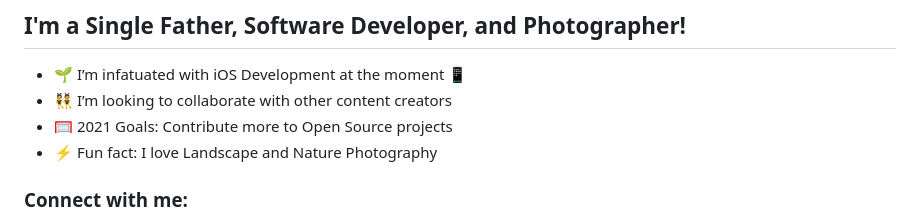
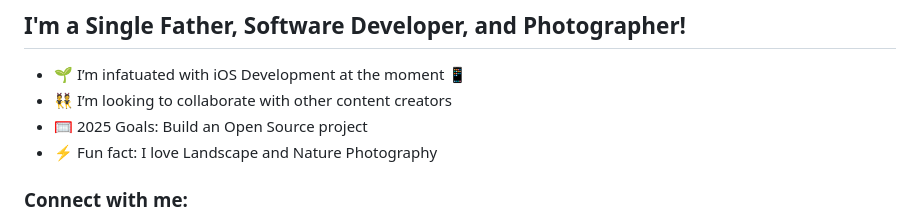
Before and after one commit to michaelstoffer/michaelstoffer, a Markdown page: README.md, the part around one of its changes. Drawn GitHub-style.

Commit message:
Update README.md
Just updating for 2025

```diff
--- a/README.md
+++ b/README.md
@@ -7,7 +7,7 @@
 
 - 🌱 I’m infatuated with iOS Development at the moment 📱
 - 👯 I’m looking to collaborate with other content creators
-- 🥅 2021 Goals: Contribute more to Open Source projects
+- 🥅 2025 Goals: Build an Open Source project
 - ⚡ Fun fact: I love Landscape and Nature Photography
 
 ### Connect with me:
```
Also changed, not shown: other parts of README.md (+1 -1 lines).
